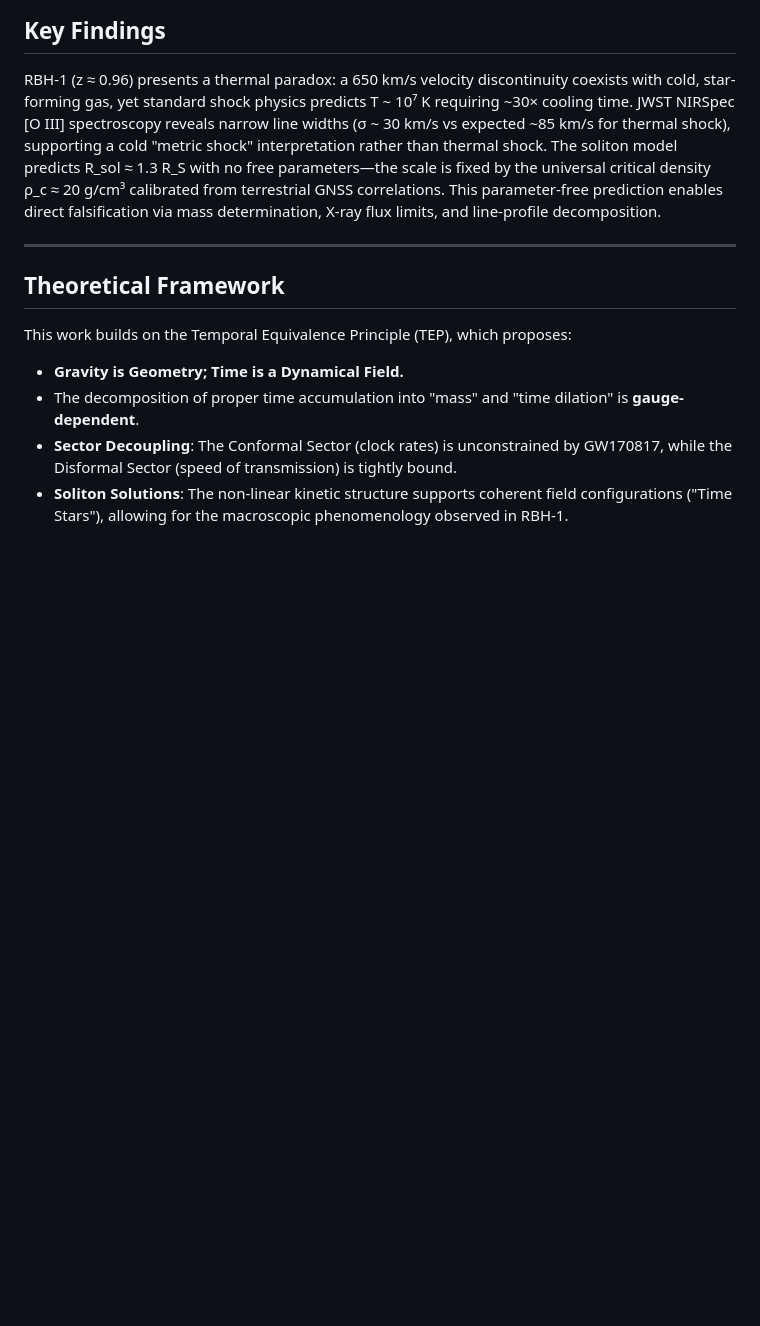
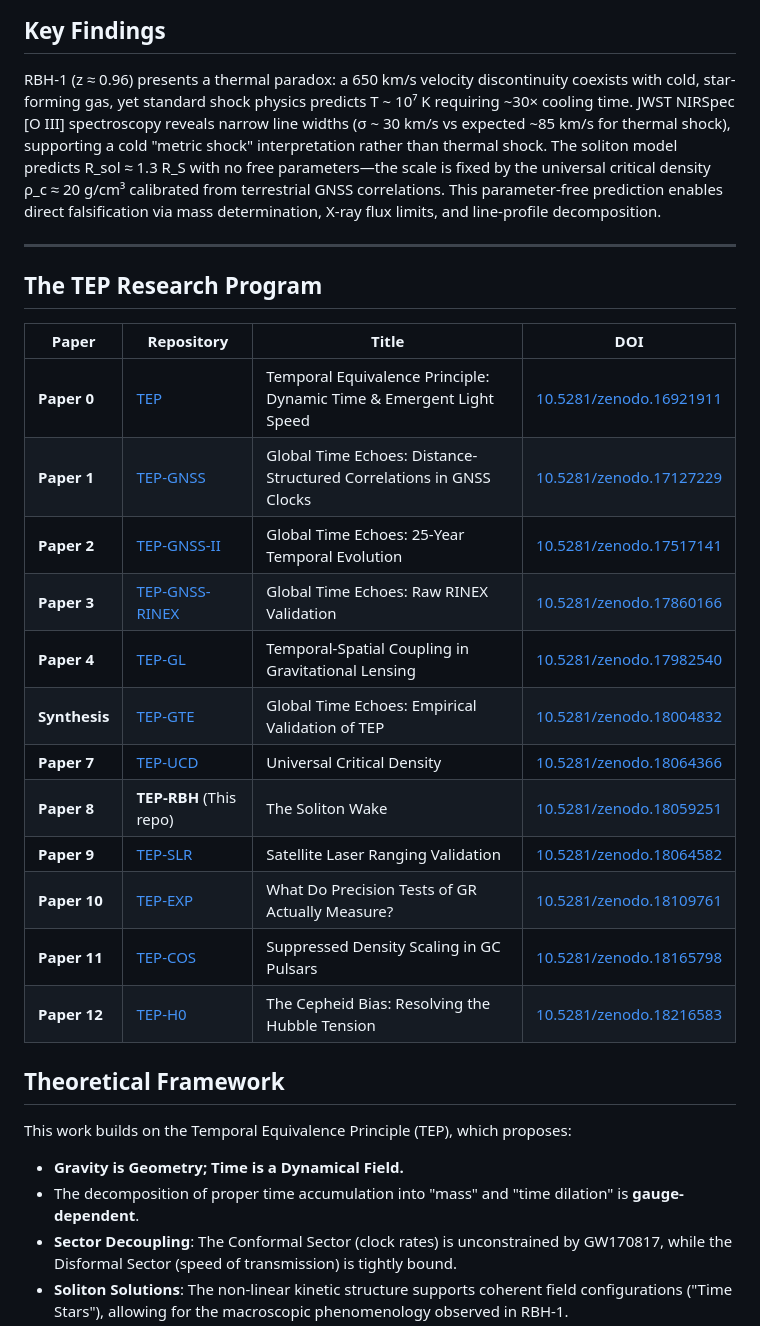
Before and after one commit to matthewsmawfield/TEP-RBH, a Markdown page: README.md, the part around one of its changes. Drawn GitHub-style; blank space fills up the shorter version.

Commit message:
Fix section order, add complete TEP Research Program table

```diff
--- a/README.md
+++ b/README.md
@@ -40,6 +25,23 @@ The model's geometric scale contains no free parameters. The soliton radius is f
 RBH-1 (z ≈ 0.96) presents a thermal paradox: a 650 km/s velocity discontinuity coexists with cold, star-forming gas, yet standard shock physics predicts T ~ 10⁷ K requiring ~30× cooling time. JWST NIRSpec [O III] spectroscopy reveals narrow line widths (σ ~ 30 km/s vs expected ~85 km/s for thermal shock), supporting a cold "metric shock" interpretation rather than thermal shock. The soliton model predicts R_sol ≈ 1.3 R_S with no free parameters—the scale is fixed by the universal critical density ρ_c ≈ 20 g/cm³ calibrated from terrestrial GNSS correlations. This parameter-free prediction enables direct falsification via mass determination, X-ray flux limits, and line-profile decomposition.
 
 ---
+
+## The TEP Research Program
+
+| Paper | Repository | Title | DOI |
+|-------|-----------|-------|-----|
+| **Paper 0** | [TEP](https://github.com/matthewsmawfield/TEP) | Temporal Equivalence Principle: Dynamic Time & Emergent Light Speed | [10.5281/zenodo.16921911](https://doi.org/10.5281/zenodo.16921911) |
+| **Paper 1** | [TEP-GNSS](https://github.com/matthewsmawfield/TEP-GNSS) | Global Time Echoes: Distance-Structured Correlations in GNSS Clocks | [10.5281/zenodo.17127229](https://doi.org/10.5281/zenodo.17127229) |
+| **Paper 2** | [TEP-GNSS-II](https://github.com/matthewsmawfield/TEP-GNSS-II) | Global Time Echoes: 25-Year Temporal Evolution | [10.5281/zenodo.17517141](https://doi.org/10.5281/zenodo.17517141) |
+| **Paper 3** | [TEP-GNSS-RINEX](https://github.com/matthewsmawfield/TEP-GNSS-RINEX) | Global Time Echoes: Raw RINEX Validation | [10.5281/zenodo.17860166](https://doi.org/10.5281/zenodo.17860166) |
+| **Paper 4** | [TEP-GL](https://github.com/matthewsmawfield/TEP-GL) | Temporal-Spatial Coupling in Gravitational Lensing | [10.5281/zenodo.17982540](https://doi.org/10.5281/zenodo.17982540) |
+| **Synthesis** | [TEP-GTE](https://github.com/matthewsmawfield/TEP-GTE) | Global Time Echoes: Empirical Validation of TEP | [10.5281/zenodo.18004832](https://doi.org/10.5281/zenodo.18004832) |
+| **Paper 7** | [TEP-UCD](https://github.com/matthewsmawfield/TEP-UCD) | Universal Critical Density | [10.5281/zenodo.18064366](https://doi.org/10.5281/zenodo.18064366) |
+| **Paper 8** | **TEP-RBH** (This repo) | The Soliton Wake | [10.5281/zenodo.18059251](https://doi.org/10.5281/zenodo.18059251) |
+| **Paper 9** | [TEP-SLR](https://github.com/matthewsmawfield/TEP-SLR) | Satellite Laser Ranging Validation | [10.5281/zenodo.18064582](https://doi.org/10.5281/zenodo.18064582) |
+| **Paper 10** | [TEP-EXP](https://github.com/matthewsmawfield/TEP-EXP) | What Do Precision Tests of GR Actually Measure? | [10.5281/zenodo.18109761](https://doi.org/10.5281/zenodo.18109761) |
+| **Paper 11** | [TEP-COS](https://github.com/matthewsmawfield/TEP-COS) | Suppressed Density Scaling in GC Pulsars | [10.5281/zenodo.18165798](https://doi.org/10.5281/zenodo.18165798) |
+| **Paper 12** | [TEP-H0](https://github.com/matthewsmawfield/TEP-H0) | The Cepheid Bias: Resolving the Hubble Tension | [10.5281/zenodo.18216583](https://doi.org/10.5281/zenodo.18216583) |
 
 ## Theoretical Framework
 
```
Also changed, not shown: other parts of README.md (+0 -15 lines).
